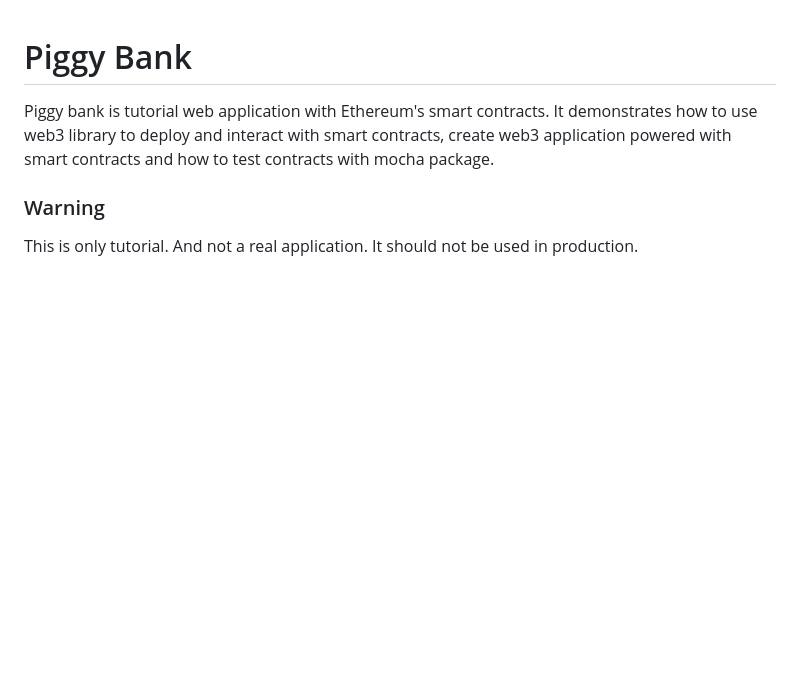
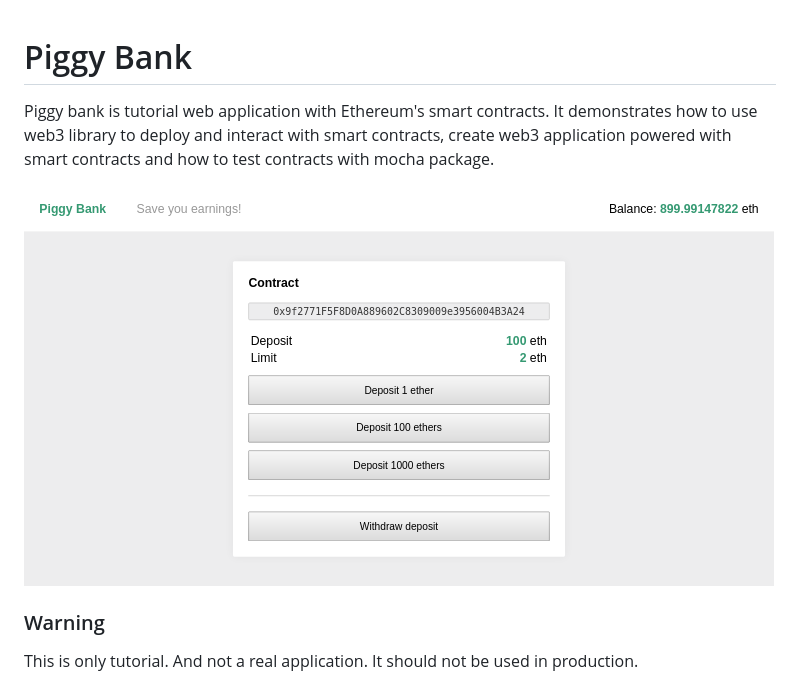
Before and after one commit to rumkin/piggy-bank, a Markdown page: README.md, the part around the change. Drawn GitHub-style; pictures changed too: docs/screenshot.png (added); blank space fills up the shorter version.

Commit message:
[docs] Add screenshot

```diff
--- a/README.md
+++ b/README.md
@@ -4,6 +4,8 @@ Piggy bank is tutorial web application with Ethereum's smart contracts.
 It demonstrates how to use web3 library to deploy and interact with smart
 contracts, create web3 application powered with smart contracts and how
 to test contracts with mocha package.
+
+![UI screenshot](docs/screenshot.png)
 
 ### Warning
 
```
